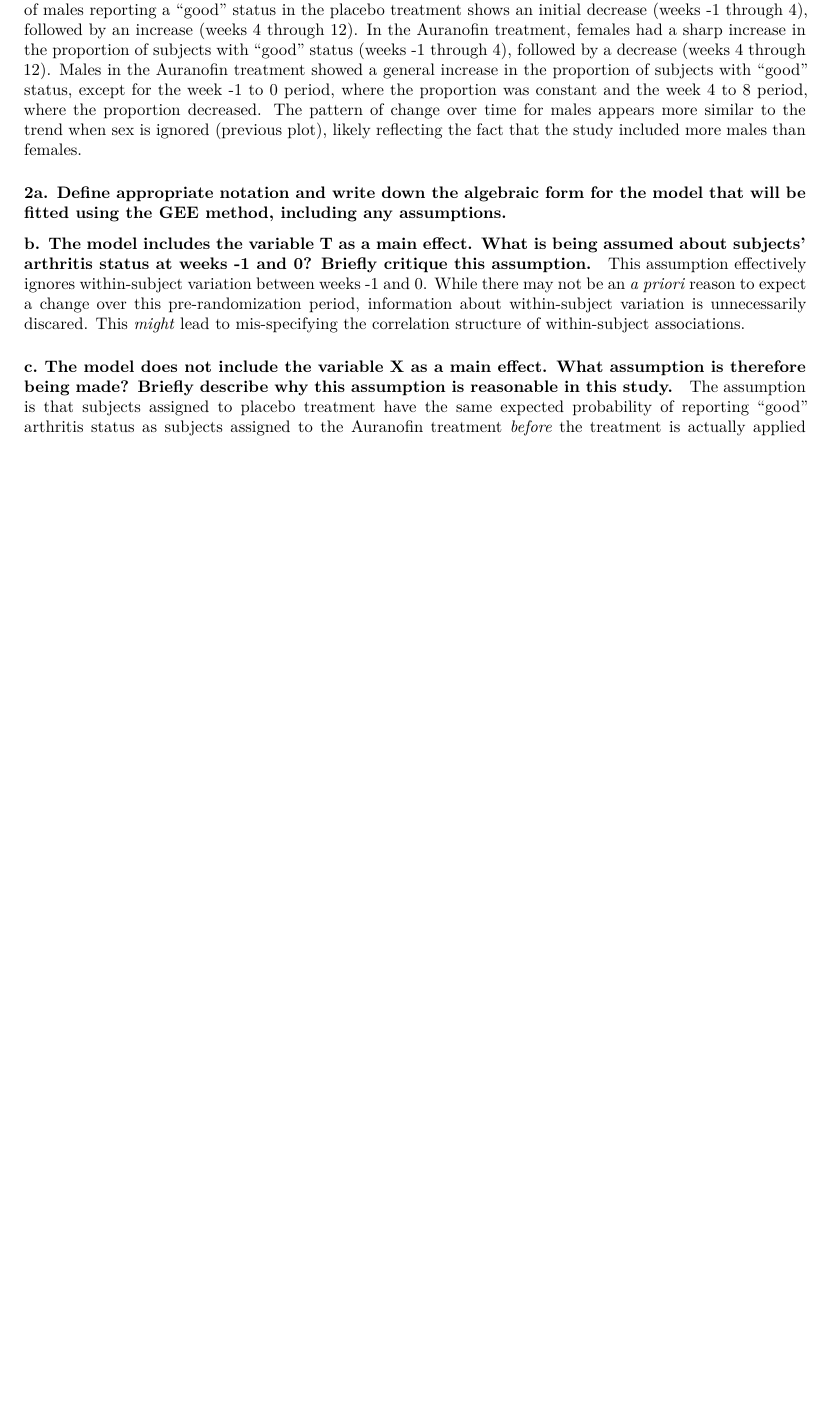
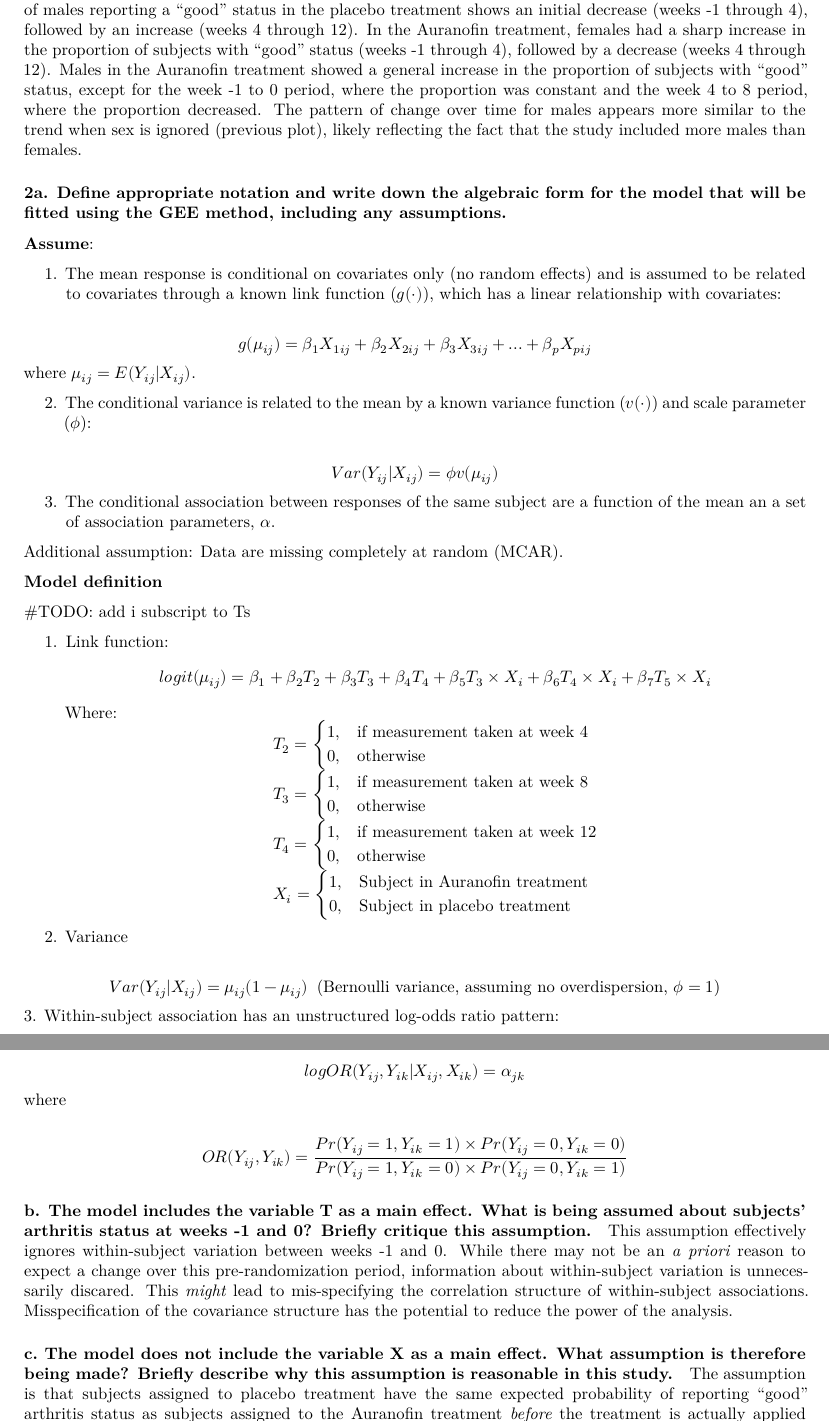
Before and after one commit to jcoliver/bios-684, an R Markdown document (final-exam-oliver.Rmd): part of page 3 of 5 before the commit and two parts of pages 3 and 4 of 6 after it, the two joined at a grey line, cut so that both start at the same text, the shorter picture padded with empty space. Rendered offline with R 4.5, knitr and Pandoc, then LaTeX, with nearby package versions.

Commit message:
Add draft of model for 1.2.a

```diff
--- a/final-exam-oliver.Rmd
+++ b/final-exam-oliver.Rmd
@@ -133,9 +133,77 @@ arthritis.long$X <- factor(arthritis.long$X, levels = c(0, 1))
 
 ### 2a. Define appropriate notation and write down the algebraic form for the model that will be fitted using the GEE method, including any assumptions.
 
+**Assume**:
+
+1. The mean response is conditional on covariates only (no random effects) and is assumed to be related to covariates through a known link function ($g(\cdot)$), which has a linear relationship with covariates:
+
+$$
+g(\mu_{ij}) = \beta_{1}X_{1ij} + \beta_{2}X_{2ij} + \beta_{3}X_{3ij} + ... + \beta_{p}X_{pij}
+$$
+where $\mu_{ij} = E(Y_{ij}|X_{ij})$.
+
+2. The conditional variance is related to the mean by a known variance function ($v(\cdot)$) and scale parameter ($\phi$):
+
+$$
+Var(Y_{ij}|X_{ij}) = \phi v(\mu_{ij})
+$$
+
+3. The conditional association between responses of the same subject are a function of the mean an a set of association parameters, $\alpha$.
+
+Additional assumption: Data are missing completely at random (MCAR).
+
+**Model definition**
+
+#TODO: add i subscript to Ts
+
+1. Link function:
+$$
+logit(\mu_{ij}) = \beta_1 + \beta_2 T_2 + \beta_3 T_3 + \beta_4 T_4 + \beta_5 T_3 \times X_i + \beta_6 T_4 \times X_i + \beta_7 T_5 \times X_i
+$$
+Where:
+$$
+\begin{array}{l}
+  T_2 =
+  \begin{cases}
+      1, & \text{if measurement taken at week 4} \\
+      0, & \text{otherwise}
+  \end{cases} \\
+  T_3 =
+  \begin{cases}
+      1, & \text{if measurement taken at week 8} \\
+      0, & \text{otherwise}
+  \end{cases} \\
+  T_4 =
+  \begin{cases}
+      1, & \text{if measurement taken at week 12} \\
+      0, & \text{otherwise}
+  \end{cases} \\
+  X_i =
+  \begin{cases}
+      1, & \text{Subject in Auranofin treatment} \\
+      0, & \text{Subject in placebo treatment}
+  \end{cases} \\
+\end{array}
+$$
+2. Variance
+
+$$
+Var(Y_{ij}|X_{ij}) = \mu_{ij}(1 - \mu_{ij}) \enspace \text{(Bernoulli variance, assuming no overdispersion, }\phi = 1 \text{)}
+$$
+3. Within-subject association has an unstructured log-odds ratio pattern:
+
+$$
+log OR(Y_{ij}, Y_{ik}|X_{ij}, X_{ik}) = \alpha_{jk}
+$$
+where
+
+$$
+OR(Y_{ij}, Y_{ik}) = \frac{Pr(Y_{ij} = 1, Y_{ik} = 1) \times Pr(Y_{ij} = 0, Y_{ik} = 0)}{Pr(Y_{ij} = 1, Y_{ik} = 0) \times Pr(Y_{ij} = 0, Y_{ik} = 1)}
+$$
+
 #### b. The model includes the variable T as a main effect. What is being assumed about subjects’ arthritis status at weeks -1 and 0? Briefly critique this assumption.
 
-This assumption effectively ignores within-subject variation between weeks -1 and 0. While there may not be an _a priori_ reason to expect a change over this pre-randomization period, information about within-subject variation is unnecessarily discared. This _might_ lead to mis-specifying the correlation structure of within-subject associations.
+This assumption effectively ignores within-subject variation between weeks -1 and 0. While there may not be an _a priori_ reason to expect a change over this pre-randomization period, information about within-subject variation is unnecessarily discared. This _might_ lead to mis-specifying the correlation structure of within-subject associations. Misspecification of the covariance structure has the potential to reduce the power of the analysis.
 
 #### c. The model does not include the variable X as a main effect. What assumption is therefore being made? Briefly describe why this assumption is reasonable in this study.
 
```
